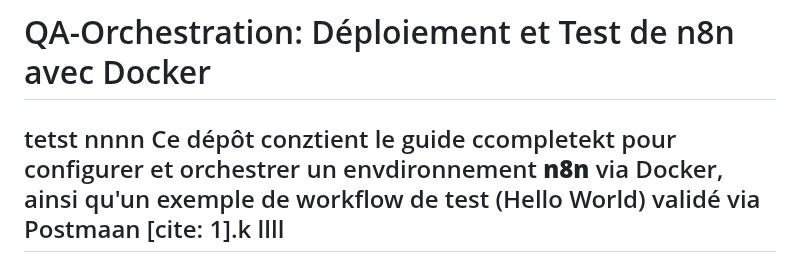
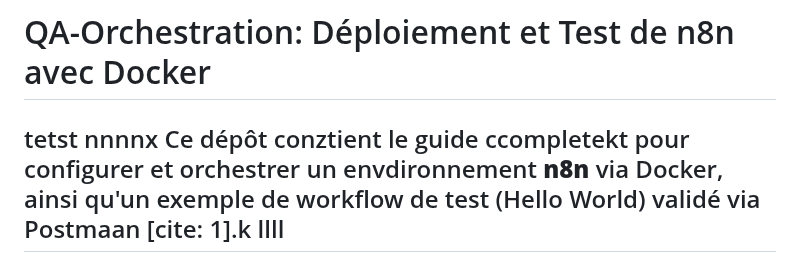
Before and after one commit to QA-Pipeline-Automation/QA-Pipeline-Automation, a Markdown page: n8n/README.md, the part around the change. Rendered like a GitHub page.

```diff
--- a/n8n/README.md
+++ b/n8n/README.md
@@ -1,5 +1,5 @@
 # QA-Orchestration: Déploiement et Test de n8n avec Docker
-tetst nnnn
+tetst nnnnx
 Ce dépôt conztient le guide ccompletekt pour configurer et orchestrer un envdironnement **n8n** via Docker, ainsi qu'un exemple de workflow de test (Hello World) validé via Postmaan [cite: 1].k
 llll
 ---
```
